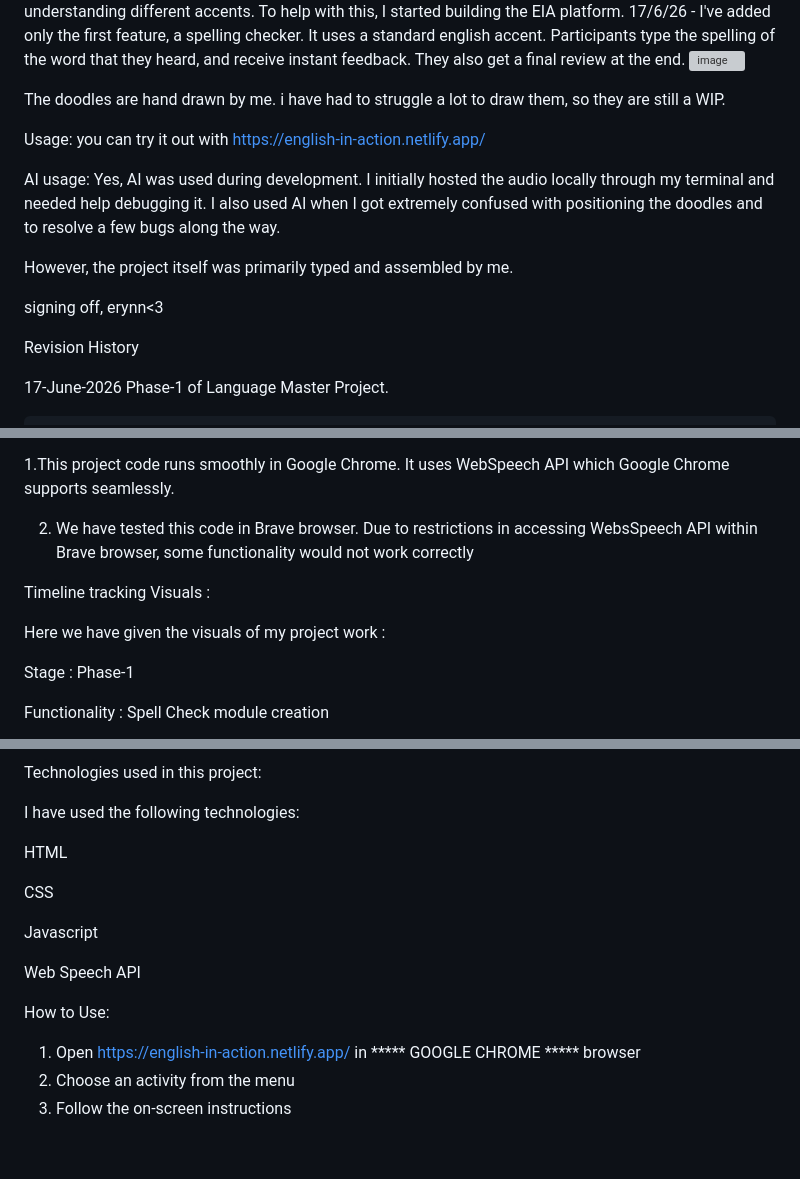
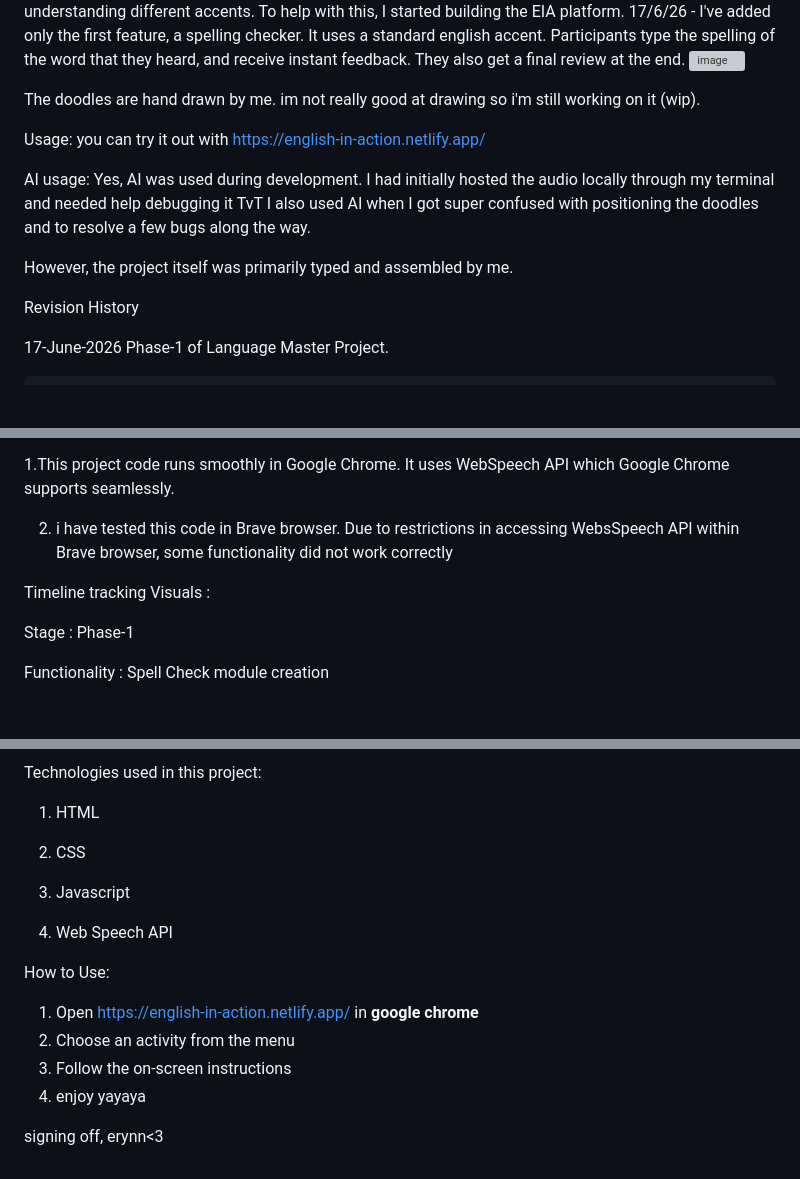
Before and after one commit to lady-erynn/english-in-action, a Markdown page: README.md, 3 parts joined by grey strips. Rendered like a GitHub page; blank space fills up the shorter version; grey boxes are pictures that could not be loaded.

Commit message:
Update website

```diff
--- a/README.md
+++ b/README.md
@@ -7,16 +7,13 @@ I've developed this app for the participants of English In Action, after we foun
 They also get a final review at the end.
 <img width="1806" height="953" alt="image" src="https://github.com/user-attachments/assets/b09a28dd-144c-4bad-b054-53f34dcf7f86" />
 
-The doodles are hand drawn by me. i have had to struggle a lot to draw them, so they are still a WIP.
+The doodles are hand drawn by me. im not really good at drawing so i'm still working on it (wip).
 
 Usage: you can try it out with https://english-in-action.netlify.app/
 
-AI usage: Yes, AI was used during development. I initially hosted the audio locally through my terminal and needed help debugging it. I also used AI when I got extremely confused with positioning the doodles and to resolve a few bugs along the way.
+AI usage: Yes, AI was used during development. I had initially hosted the audio locally through my terminal and needed help debugging it TvT I also used AI when I got super confused with positioning the doodles and to resolve a few bugs along the way.
 
 However, the project itself was primarily typed and assembled by me.
-
-signing off,
-erynn<3
 
 Revision History
 
@@ -46,13 +43,11 @@ Note :
 1.This project code runs smoothly in Google Chrome. It uses
 WebSpeech API which Google Chrome supports seamlessly.
 
-2. We have tested this code in Brave browser. Due to restrictions
+2. i have tested this code in Brave browser. Due to restrictions
 in accessing WebsSpeech API within Brave browser, some functionality
-would not work correctly
+did not work correctly
 
 Timeline tracking Visuals :
-
-Here we have given the visuals of my project work :
 
 
 Stage : Phase-1
@@ -100,21 +95,21 @@ Speaking  Comprehension
 
 
 Technologies used in this project:
+1. HTML
 
+2. CSS
 
-I have used the following technologies:
+3. Javascript
 
-HTML
-
-CSS
-
-Javascript
-
-Web Speech API
+4. Web Speech API
 
 
 How to Use:
 
-1. Open https://english-in-action.netlify.app/      in ***** GOOGLE CHROME ***** browser
+1. Open https://english-in-action.netlify.app/ in **google chrome**
 2. Choose an activity from the menu
 3. Follow the on-screen instructions
+4. enjoy yayaya
+
+signing off,
+erynn<3
```
Also changed, not shown: pencil.png (added).
